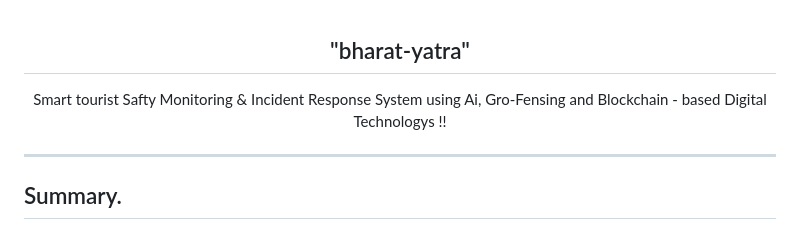
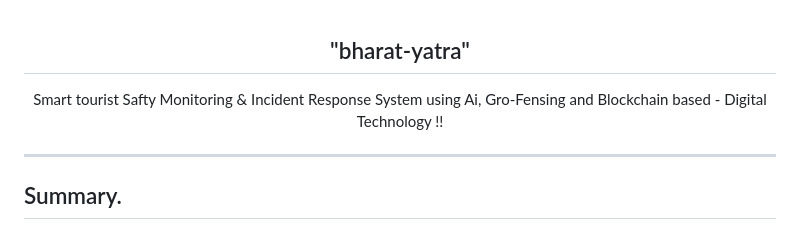
Before and after one commit to Chintan-patel-24/bharat-yatra, a Markdown page: README.md, the part around the change. Drawn GitHub-style.

```diff
--- a/README.md
+++ b/README.md
@@ -2,7 +2,7 @@
 
 ## "bharat-yatra"
 
-Smart tourist Safty Monitoring & Incident Response System using Ai, Gro-Fensing and Blockchain - based Digital Technologys !!
+Smart tourist Safty Monitoring & Incident Response System using Ai, Gro-Fensing and Blockchain based - Digital Technology !!
 </div>
 
 
```
